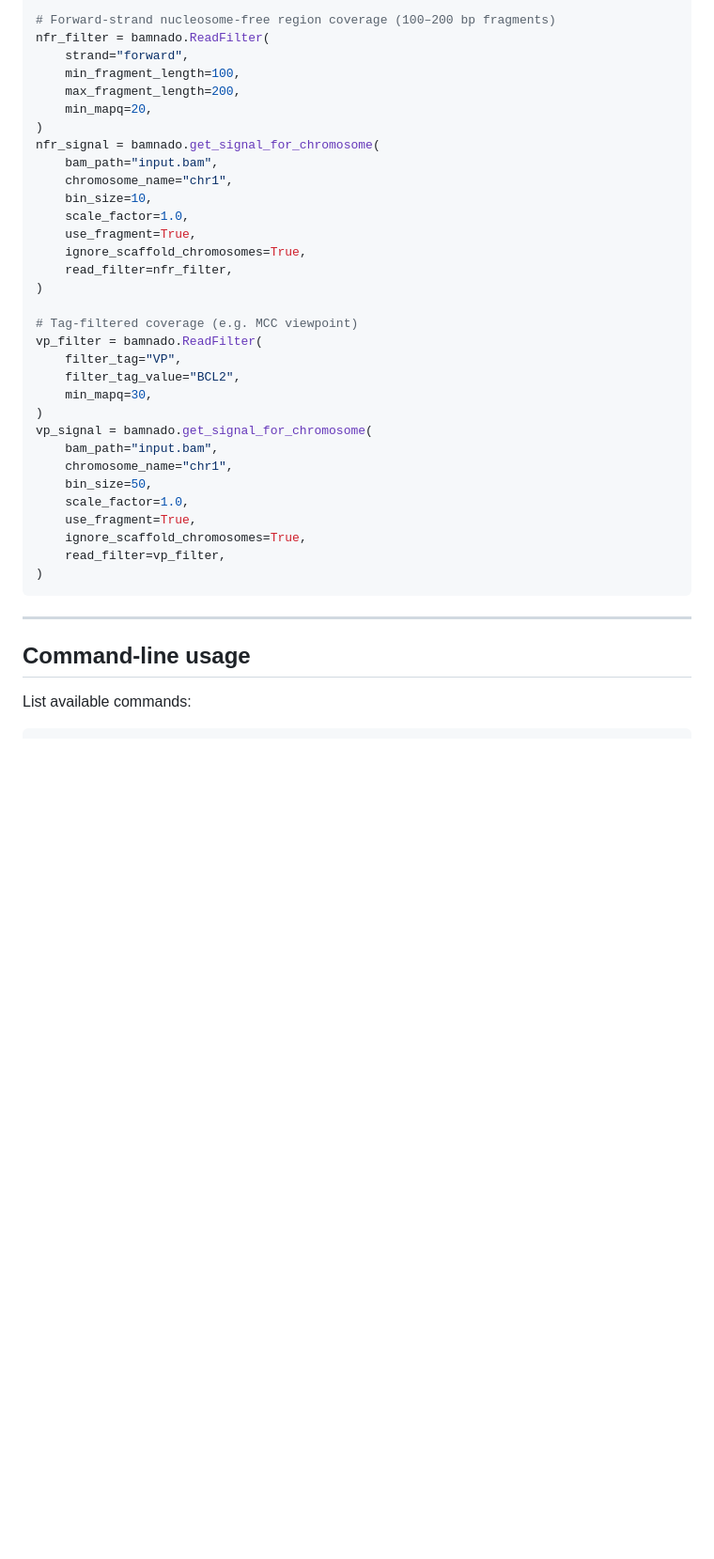
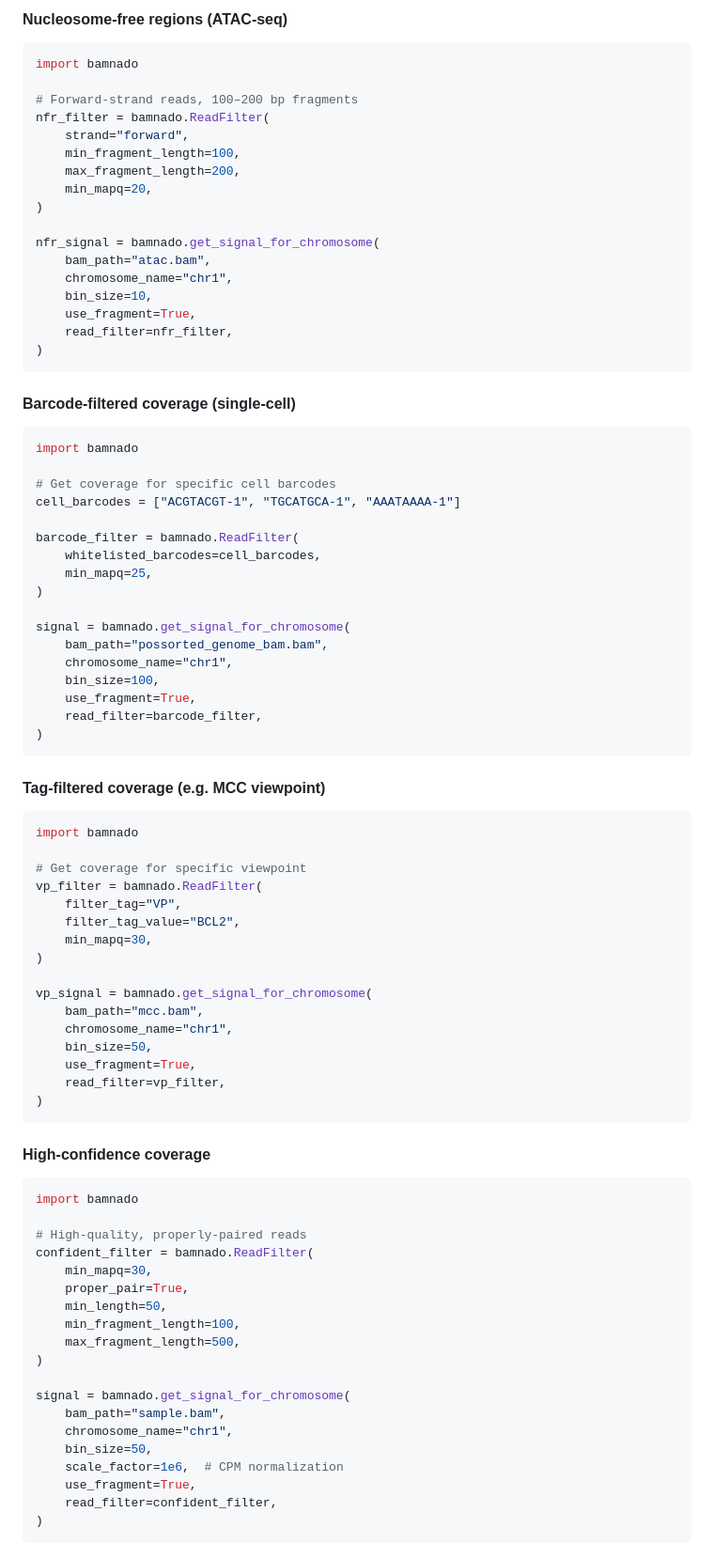
Before and after one commit to alsmith151/BamNado, a Markdown page: README.md, the part around one of its changes. Shown at 94% size. Drawn GitHub-style; blank space fills up the shorter version.

````diff
--- a/README.md
+++ b/README.md
@@ -152,40 +173,90 @@ print(f"Mean coverage: {np.mean(signal):.3f}")
 
-# Forward-strand nucleosome-free region coverage (100–200 bp fragments)
+#### Nucleosome-free regions (ATAC-seq)
+
+```python
+import bamnado
+
+# Forward-strand reads, 100–200 bp fragments
 nfr_filter = bamnado.ReadFilter(
     strand="forward",
     min_fragment_length=100,
     max_fragment_length=200,
     min_mapq=20,
 )
+
 nfr_signal = bamnado.get_signal_for_chromosome(
-    bam_path="input.bam",
+    bam_path="atac.bam",
     chromosome_name="chr1",
     bin_size=10,
-    scale_factor=1.0,
     use_fragment=True,
-    ignore_scaffold_chromosomes=True,
     read_filter=nfr_filter,
 )
+```
 
-# Tag-filtered coverage (e.g. MCC viewpoint)
+#### Barcode-filtered coverage (single-cell)
+
+```python
+import bamnado
+
+# Get coverage for specific cell barcodes
+cell_barcodes = ["ACGTACGT-1", "TGCATGCA-1", "AAATAAAA-1"]
+
+barcode_filter = bamnado.ReadFilter(
+    whitelisted_barcodes=cell_barcodes,
+    min_mapq=25,
+)
+
+signal = bamnado.get_signal_for_chromosome(
+    bam_path="possorted_genome_bam.bam",
+    chromosome_name="chr1",
+    bin_size=100,
+    use_fragment=True,
+    read_filter=barcode_filter,
+)
+```
+
+#### Tag-filtered coverage (e.g. MCC viewpoint)
+
+```python
+import bamnado
+
+# Get coverage for specific viewpoint
 vp_filter = bamnado.ReadFilter(
     filter_tag="VP",
     filter_tag_value="BCL2",
     min_mapq=30,
 )
+
 vp_signal = bamnado.get_signal_for_chromosome(
-    bam_path="input.bam",
+    bam_path="mcc.bam",
     chromosome_name="chr1",
     bin_size=50,
-    scale_factor=1.0,
     use_fragment=True,
-    ignore_scaffold_chromosomes=True,
     read_filter=vp_filter,
 )
 ```
 
----
+#### High-confidence coverage
 
-## Command-line usage
+```python
+import bamnado
 
-List available commands:
+# High-quality, properly-paired reads
+confident_filter = bamnado.ReadFilter(
+    min_mapq=30,
+    proper_pair=True,
+    min_length=50,
+    min_fragment_length=100,
+    max_fragment_length=500,
+)
+
+signal = bamnado.get_signal_for_chromosome(
+    bam_path="sample.bam",
+    chromosome_name="chr1",
+    bin_size=50,
+    scale_factor=1e6,  # CPM normalization
+    use_fragment=True,
+    read_filter=confident_filter,
+)
+```
+
````
Also changed, not shown: other parts of README.md (+138 -108 lines).
